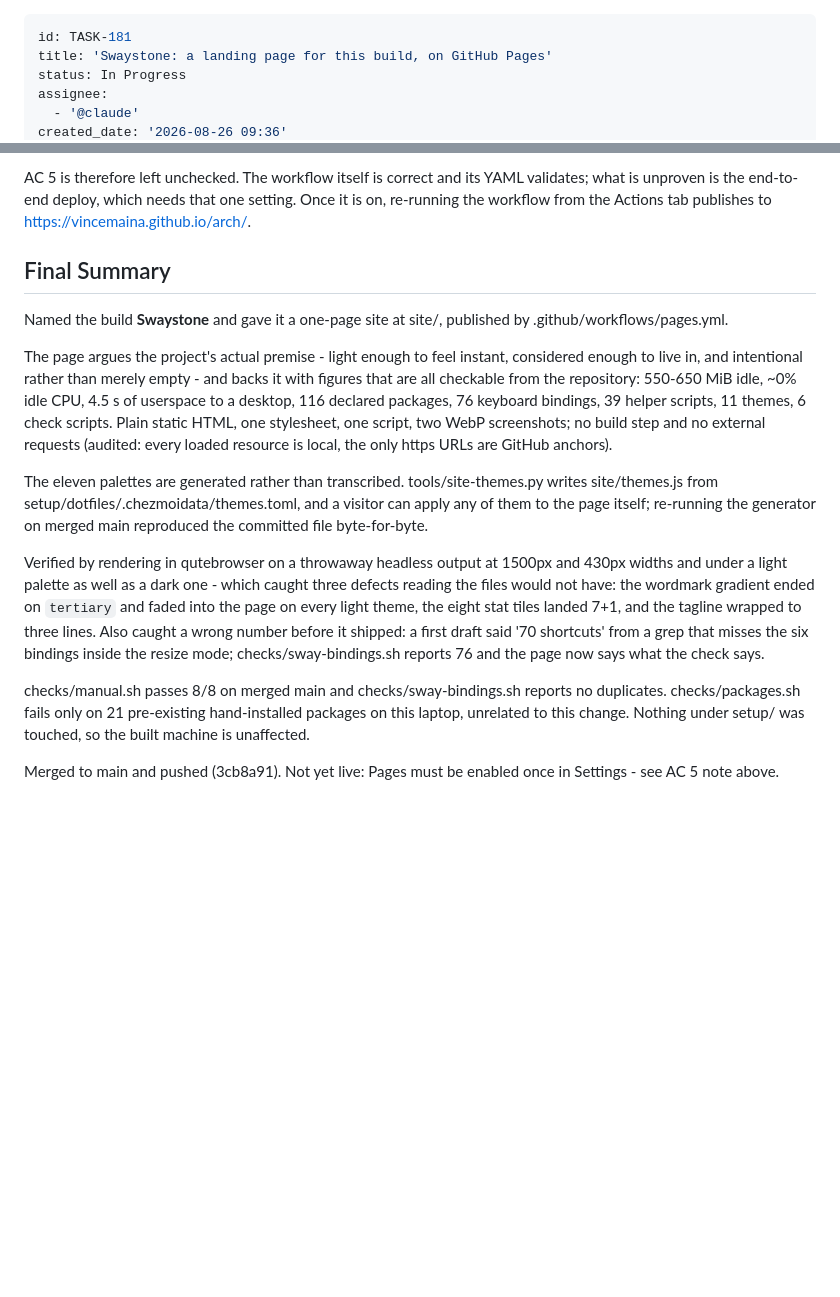
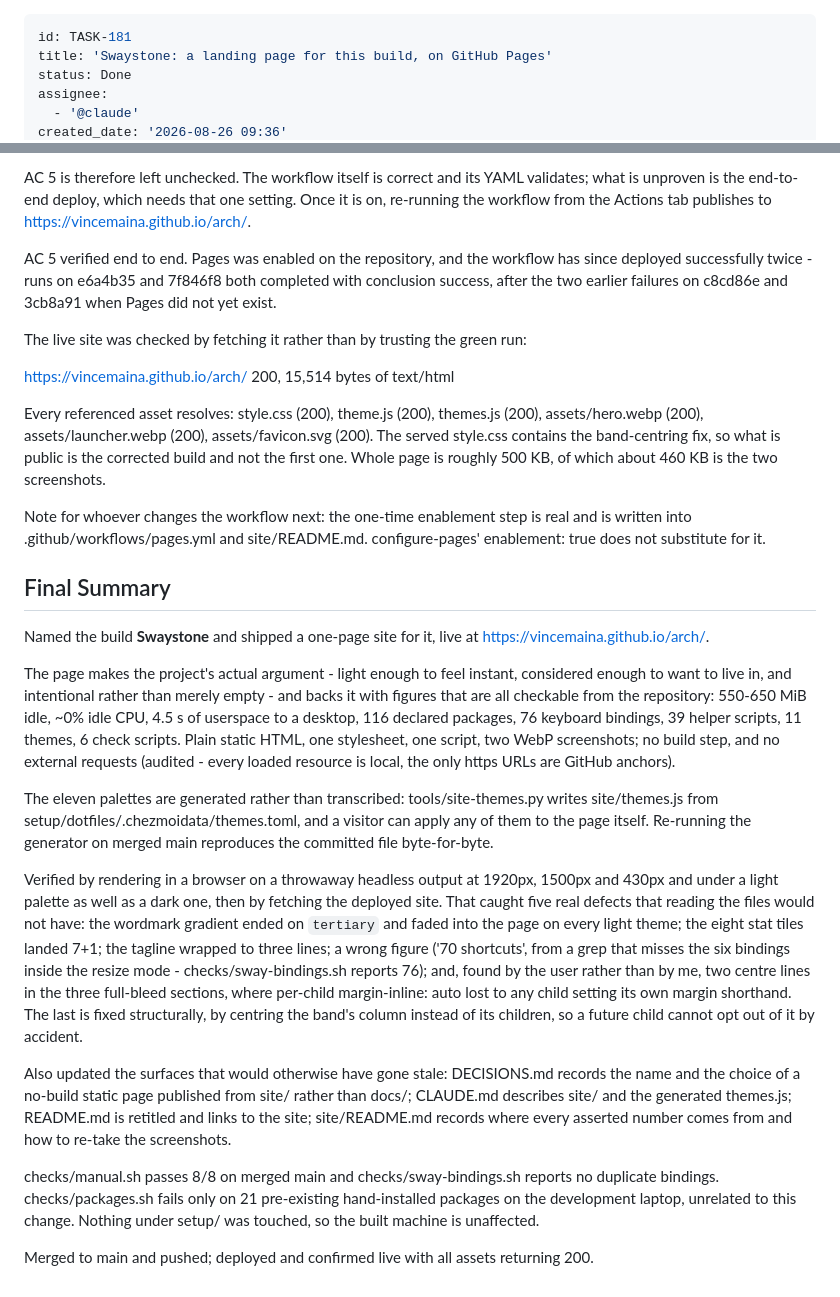
Before and after one commit to vincemaina/arch, a Markdown page: backlog/tasks/task-181 - Swaystone-a-landing-page-for-this-build-on-GitHub-Pages.md, 2 parts joined by grey strips. Drawn GitHub-style; blank space fills up the shorter version.

Commit message:
TASK-181: close out - the site is live and verified
Pages was enabled, the workflow has deployed successfully twice, and the
deployed site was checked by fetching it rather than by trusting a green run:
200 on the page and on all six assets, and the served style.css contains the
band-centring fix, so what is public is the corrected build.

```diff
--- a/backlog/tasks/task-181 - Swaystone-a-landing-page-for-this-build-on-GitHub-Pages.md
+++ b/backlog/tasks/task-181 - Swaystone-a-landing-page-for-this-build-on-GitHub-Pages.md
@@ -1,7 +1,7 @@
 ---
 id: TASK-181
 title: 'Swaystone: a landing page for this build, on GitHub Pages'
-status: In Progress
+status: Done
 assignee:
   - '@claude'
 created_date: '2026-08-26 09:36'
@@ -68,20 +68,32 @@ GitHub Pages has to be enabled once by a repository admin: Settings -> Pages ->
 The action's `enablement: true` input exists to do exactly this through the API and does not work: the workflow's GITHUB_TOKEN cannot create a Pages site that has never existed. It was tried, it failed, and it was taken back out rather than left in looking load-bearing - the failure and the manual step are written into the workflow and site/README.md where the next reader will look.
 
 AC 5 is therefore left unchecked. The workflow itself is correct and its YAML validates; what is unproven is the end-to-end deploy, which needs that one setting. Once it is on, re-running the workflow from the Actions tab publishes to https://vincemaina.github.io/arch/.
+
+AC 5 verified end to end. Pages was enabled on the repository, and the workflow has since deployed successfully twice - runs on e6a4b35 and 7f846f8 both completed with conclusion success, after the two earlier failures on c8cd86e and 3cb8a91 when Pages did not yet exist.
+
+The live site was checked by fetching it rather than by trusting the green run:
+
+  https://vincemaina.github.io/arch/   200, 15,514 bytes of text/html
+
+Every referenced asset resolves: style.css (200), theme.js (200), themes.js (200), assets/hero.webp (200), assets/launcher.webp (200), assets/favicon.svg (200). The served style.css contains the band-centring fix, so what is public is the corrected build and not the first one. Whole page is roughly 500 KB, of which about 460 KB is the two screenshots.
+
+Note for whoever changes the workflow next: the one-time enablement step is real and is written into .github/workflows/pages.yml and site/README.md. configure-pages' enablement: true does not substitute for it.
 <!-- SECTION:NOTES:END -->
 
 ## Final Summary
 
 <!-- SECTION:FINAL_SUMMARY:BEGIN -->
-Named the build **Swaystone** and gave it a one-page site at site/, published by .github/workflows/pages.yml.
+Named the build **Swaystone** and shipped a one-page site for it, live at https://vincemaina.github.io/arch/.
 
-The page argues the project's actual premise - light enough to feel instant, considered enough to live in, and intentional rather than merely empty - and backs it with figures that are all checkable from the repository: 550-650 MiB idle, ~0% idle CPU, 4.5 s of userspace to a desktop, 116 declared packages, 76 keyboard bindings, 39 helper scripts, 11 themes, 6 check scripts. Plain static HTML, one stylesheet, one script, two WebP screenshots; no build step and no external requests (audited: every loaded resource is local, the only https URLs are GitHub anchors).
+The page makes the project's actual argument - light enough to feel instant, considered enough to want to live in, and intentional rather than merely empty - and backs it with figures that are all checkable from the repository: 550-650 MiB idle, ~0% idle CPU, 4.5 s of userspace to a desktop, 116 declared packages, 76 keyboard bindings, 39 helper scripts, 11 themes, 6 check scripts. Plain static HTML, one stylesheet, one script, two WebP screenshots; no build step, and no external requests (audited - every loaded resource is local, the only https URLs are GitHub anchors).
 
-The eleven palettes are generated rather than transcribed. tools/site-themes.py writes site/themes.js from setup/dotfiles/.chezmoidata/themes.toml, and a visitor can apply any of them to the page itself; re-running the generator on merged main reproduced the committed file byte-for-byte.
+The eleven palettes are generated rather than transcribed: tools/site-themes.py writes site/themes.js from setup/dotfiles/.chezmoidata/themes.toml, and a visitor can apply any of them to the page itself. Re-running the generator on merged main reproduces the committed file byte-for-byte.
 
-Verified by rendering in qutebrowser on a throwaway headless output at 1500px and 430px widths and under a light palette as well as a dark one - which caught three defects reading the files would not have: the wordmark gradient ended on `tertiary` and faded into the page on every light theme, the eight stat tiles landed 7+1, and the tagline wrapped to three lines. Also caught a wrong number before it shipped: a first draft said '70 shortcuts' from a grep that misses the six bindings inside the resize mode; checks/sway-bindings.sh reports 76 and the page now says what the check says.
+Verified by rendering in a browser on a throwaway headless output at 1920px, 1500px and 430px and under a light palette as well as a dark one, then by fetching the deployed site. That caught five real defects that reading the files would not have: the wordmark gradient ended on `tertiary` and faded into the page on every light theme; the eight stat tiles landed 7+1; the tagline wrapped to three lines; a wrong figure ('70 shortcuts', from a grep that misses the six bindings inside the resize mode - checks/sway-bindings.sh reports 76); and, found by the user rather than by me, two centre lines in the three full-bleed sections, where per-child margin-inline: auto lost to any child setting its own margin shorthand. The last is fixed structurally, by centring the band's column instead of its children, so a future child cannot opt out of it by accident.
 
-checks/manual.sh passes 8/8 on merged main and checks/sway-bindings.sh reports no duplicates. checks/packages.sh fails only on 21 pre-existing hand-installed packages on this laptop, unrelated to this change. Nothing under setup/ was touched, so the built machine is unaffected.
+Also updated the surfaces that would otherwise have gone stale: DECISIONS.md records the name and the choice of a no-build static page published from site/ rather than docs/; CLAUDE.md describes site/ and the generated themes.js; README.md is retitled and links to the site; site/README.md records where every asserted number comes from and how to re-take the screenshots.
 
-Merged to main and pushed (3cb8a91). Not yet live: Pages must be enabled once in Settings - see AC 5 note above.
+checks/manual.sh passes 8/8 on merged main and checks/sway-bindings.sh reports no duplicate bindings. checks/packages.sh fails only on 21 pre-existing hand-installed packages on the development laptop, unrelated to this change. Nothing under setup/ was touched, so the built machine is unaffected.
+
+Merged to main and pushed; deployed and confirmed live with all assets returning 200.
 <!-- SECTION:FINAL_SUMMARY:END -->
```
Also changed, not shown: other parts of backlog/tasks/task-181 - Swaystone-a-landing-page-for-this-build-on-GitHub-Pages.md (+2 -2 lines).
